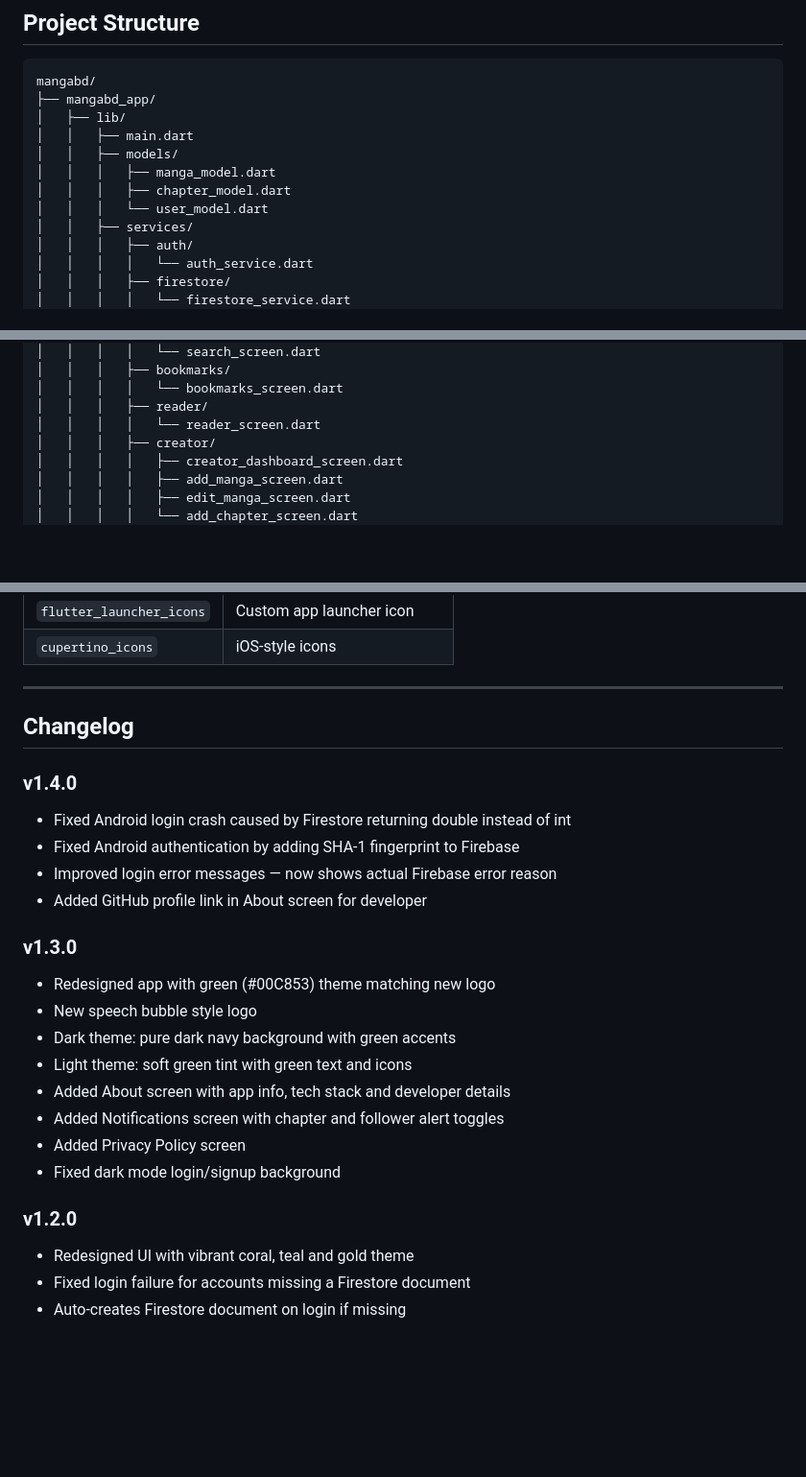
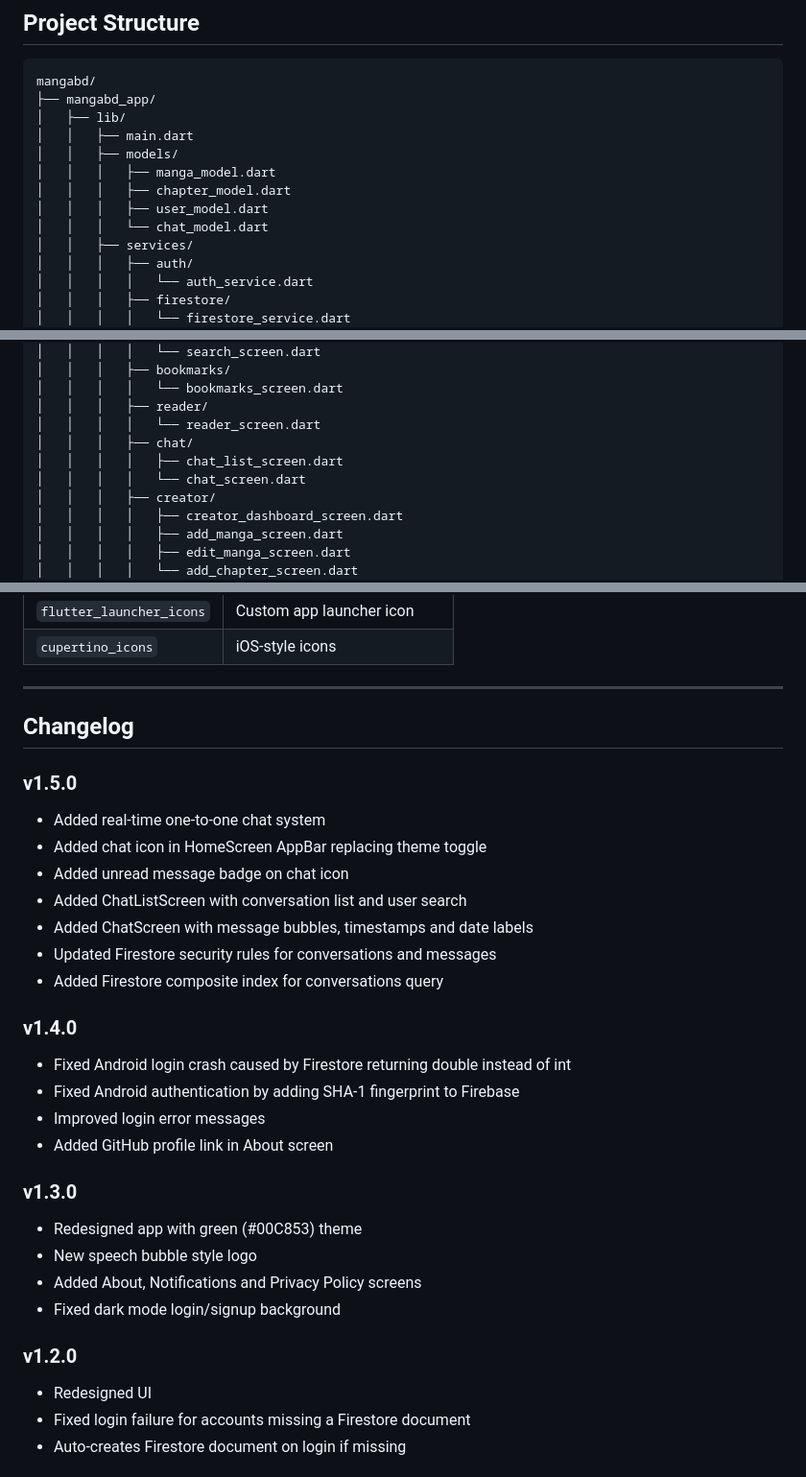
Before and after one commit to tamiie56/mangabd, a Markdown page: README.md, 3 parts joined by grey strips. Shown at 96% size. Rendered like a GitHub page; blank space fills up the shorter version.

```diff
--- a/README.md
+++ b/README.md
@@ -18,7 +18,8 @@ mangabd/
 │   │   ├── models/
 │   │   │   ├── manga_model.dart
 │   │   │   ├── chapter_model.dart
-│   │   │   └── user_model.dart
+│   │   │   ├── user_model.dart
+│   │   │   └── chat_model.dart
 │   │   ├── services/
 │   │   │   ├── auth/
 │   │   │   │   └── auth_service.dart
@@ -39,6 +40,9 @@ mangabd/
 │   │   │   │   └── bookmarks_screen.dart
 │   │   │   ├── reader/
 │   │   │   │   └── reader_screen.dart
+│   │   │   ├── chat/
+│   │   │   │   ├── chat_list_screen.dart
+│   │   │   │   └── chat_screen.dart
 │   │   │   ├── creator/
 │   │   │   │   ├── creator_dashboard_screen.dart
 │   │   │   │   ├── add_manga_screen.dart
@@ -245,24 +265,29 @@ APK will be at `build/app/outputs/flutter-apk/app-release.apk`
 
 ## Changelog
 
+### v1.5.0
+- Added real-time one-to-one chat system
+- Added chat icon in HomeScreen AppBar replacing theme toggle
+- Added unread message badge on chat icon
+- Added ChatListScreen with conversation list and user search
+- Added ChatScreen with message bubbles, timestamps and date labels
+- Updated Firestore security rules for conversations and messages
+- Added Firestore composite index for conversations query
+
 ### v1.4.0
 - Fixed Android login crash caused by Firestore returning double instead of int
 - Fixed Android authentication by adding SHA-1 fingerprint to Firebase
-- Improved login error messages — now shows actual Firebase error reason
-- Added GitHub profile link in About screen for developer
+- Improved login error messages
+- Added GitHub profile link in About screen
 
 ### v1.3.0
-- Redesigned app with green (#00C853) theme matching new logo
+- Redesigned app with green (#00C853) theme
 - New speech bubble style logo
-- Dark theme: pure dark navy background with green accents
-- Light theme: soft green tint with green text and icons
-- Added About screen with app info, tech stack and developer details
-- Added Notifications screen with chapter and follower alert toggles
-- Added Privacy Policy screen
+- Added About, Notifications and Privacy Policy screens
 - Fixed dark mode login/signup background
 
 ### v1.2.0
-- Redesigned UI with vibrant coral, teal and gold theme
+- Redesigned UI
 - Fixed login failure for accounts missing a Firestore document
 - Auto-creates Firestore document on login if missing
 
```
Also changed, not shown: other parts of README.md (+42 -26 lines).
